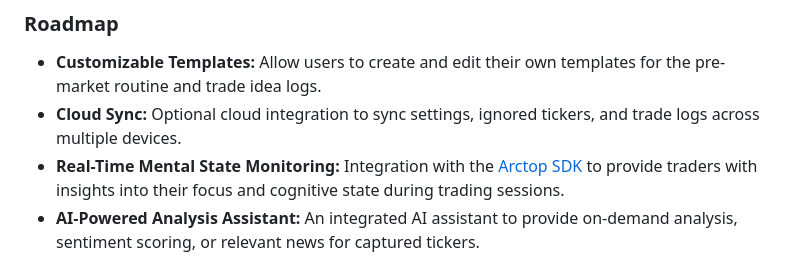
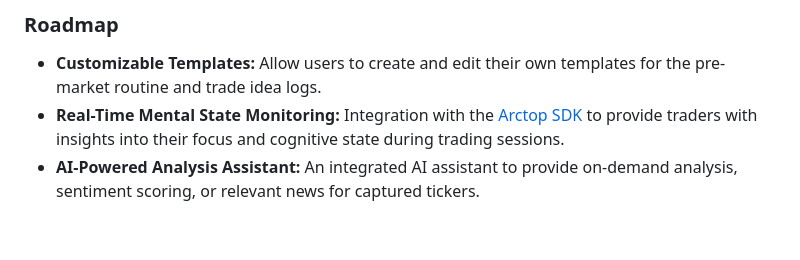
Before and after one commit to shkalash/Ticker-Squeak, a Markdown page: README.md, the part around the change. Rendered like a GitHub page; blank space fills up the shorter version.

```diff
--- a/README.md
+++ b/README.md
@@ -59,7 +59,6 @@ The system consists of two main components , and a bridging utilty:
 ### Roadmap
 
 * **Customizable Templates:** Allow users to create and edit their own templates for the pre-market routine and trade idea logs.
-* **Cloud Sync:** Optional cloud integration to sync settings, ignored tickers, and trade logs across multiple devices.
 * **Real-Time Mental State Monitoring:** Integration with the [Arctop SDK](https://github.com/arctop/iOS-SDK) to provide traders with insights into their focus and cognitive state during trading sessions.
 * **AI-Powered Analysis Assistant:** An integrated AI assistant to provide on-demand analysis, sentiment scoring, or relevant news for captured tickers.
 
```
